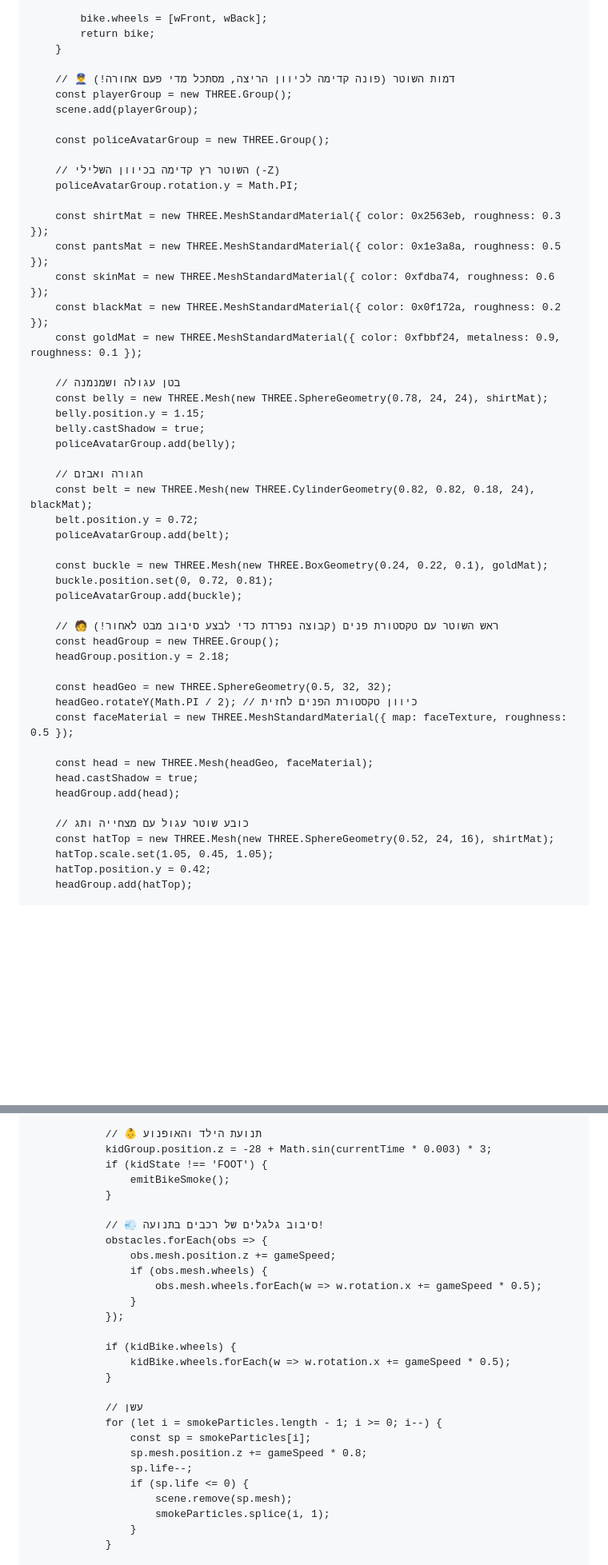
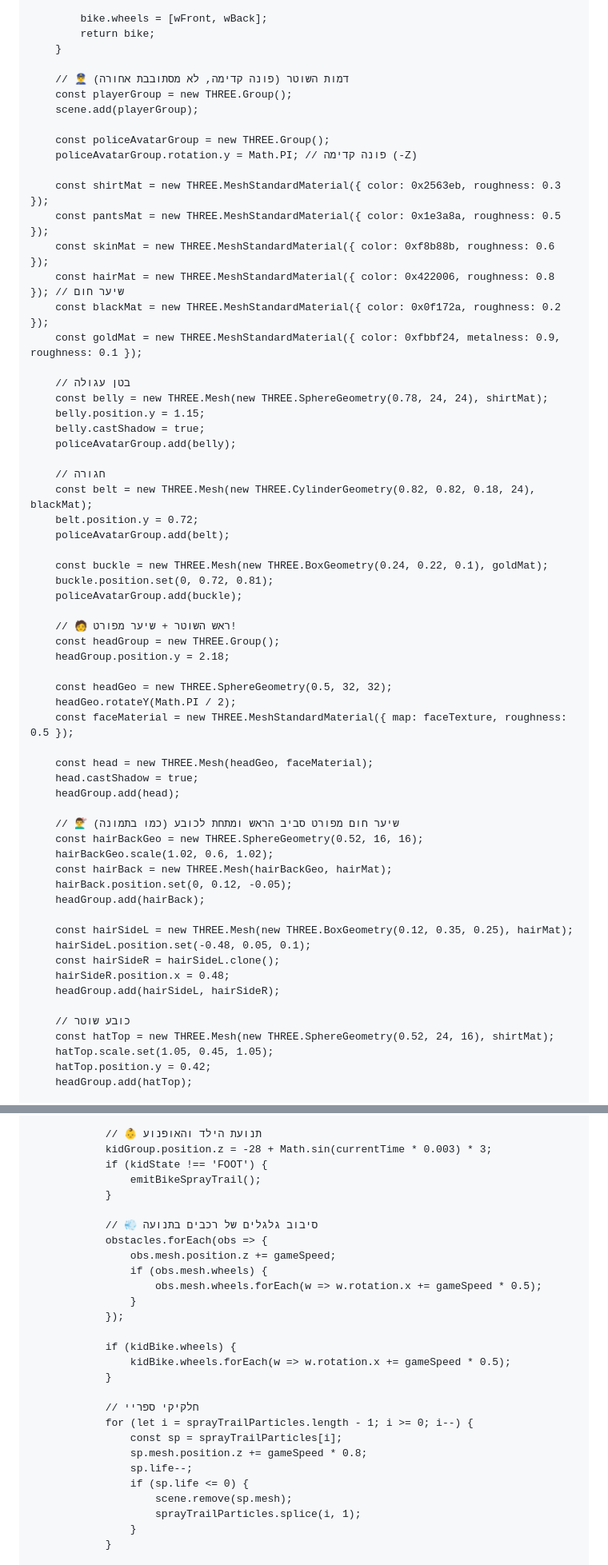
Before and after one commit to dar12378/Police-Chase-3D-new-, a Markdown page: README.md, 2 parts joined by grey strips. Shown at 80% size. Rendered like a GitHub page; blank space fills up the shorter version.

```diff
--- a/README.md
+++ b/README.md
@@ -752,28 +776,27 @@
             return bike;
         }
 
-        // 👮‍♂️ דמות השוטר (פונה קדימה לכיוון הריצה, מסתכל מדי פעם אחורה!)
+        // 👮‍♂️ דמות השוטר (פונה קדימה, לא מסתובבת אחורה)
         const playerGroup = new THREE.Group();
         scene.add(playerGroup);
 
         const policeAvatarGroup = new THREE.Group();
-
-        // השוטר רץ קדימה בכיוון השלילי (-Z)
-        policeAvatarGroup.rotation.y = Math.PI;
+        policeAvatarGroup.rotation.y = Math.PI; // פונה קדימה (-Z)
 
         const shirtMat = new THREE.MeshStandardMaterial({ color: 0x2563eb, roughness: 0.3 });
         const pantsMat = new THREE.MeshStandardMaterial({ color: 0x1e3a8a, roughness: 0.5 });
-        const skinMat = new THREE.MeshStandardMaterial({ color: 0xfdba74, roughness: 0.6 });
+        const skinMat = new THREE.MeshStandardMaterial({ color: 0xf8b88b, roughness: 0.6 });
+        const hairMat = new THREE.MeshStandardMaterial({ color: 0x422006, roughness: 0.8 }); // שיער חום
         const blackMat = new THREE.MeshStandardMaterial({ color: 0x0f172a, roughness: 0.2 });
         const goldMat = new THREE.MeshStandardMaterial({ color: 0xfbbf24, metalness: 0.9, roughness: 0.1 });
 
-        // בטן עגולה ושמנמנה
+        // בטן עגולה
         const belly = new THREE.Mesh(new THREE.SphereGeometry(0.78, 24, 24), shirtMat);
         belly.position.y = 1.15;
         belly.castShadow = true;
         policeAvatarGroup.add(belly);
 
-        // חגורה ואבזם
+        // חגורה
         const belt = new THREE.Mesh(new THREE.CylinderGeometry(0.82, 0.82, 0.18, 24), blackMat);
         belt.position.y = 0.72;
         policeAvatarGroup.add(belt);
@@ -782,19 +805,32 @@
         buckle.position.set(0, 0.72, 0.81);
         policeAvatarGroup.add(buckle);
 
-        // 🧑 ראש השוטר עם טקסטורת פנים (קבוצה נפרדת כדי לבצע סיבוב מבט לאחור!)
+        // 🧑 ראש השוטר + שיער מפורט!
         const headGroup = new THREE.Group();
         headGroup.position.y = 2.18;
 
         const headGeo = new THREE.SphereGeometry(0.5, 32, 32);
-        headGeo.rotateY(Math.PI / 2); // כיוון טקסטורת הפנים לחזית
+        headGeo.rotateY(Math.PI / 2);
         const faceMaterial = new THREE.MeshStandardMaterial({ map: faceTexture, roughness: 0.5 });
 
         const head = new THREE.Mesh(headGeo, faceMaterial);
         head.castShadow = true;
         headGroup.add(head);
 
-        // כובע שוטר עגול עם מצחייה ותג
+        // 💇‍♂️ שיער חום מפורט סביב הראש ומתחת לכובע (כמו בתמונה)
+        const hairBackGeo = new THREE.SphereGeometry(0.52, 16, 16);
+        hairBackGeo.scale(1.02, 0.6, 1.02);
+        const hairBack = new THREE.Mesh(hairBackGeo, hairMat);
+        hairBack.position.set(0, 0.12, -0.05);
+        headGroup.add(hairBack);
+
+        const hairSideL = new THREE.Mesh(new THREE.BoxGeometry(0.12, 0.35, 0.25), hairMat);
+        hairSideL.position.set(-0.48, 0.05, 0.1);
+        const hairSideR = hairSideL.clone();
+        hairSideR.position.x = 0.48;
+        headGroup.add(hairSideL, hairSideR);
+
+        // כובע שוטר
         const hatTop = new THREE.Mesh(new THREE.SphereGeometry(0.52, 24, 16), shirtMat);
         hatTop.scale.set(1.05, 0.45, 1.05);
         hatTop.position.y = 0.42;
@@ -1186,10 +1241,10 @@
                 // 👶 תנועת הילד והאופנוע
                 kidGroup.position.z = -28 + Math.sin(currentTime * 0.003) * 3;
                 if (kidState !== 'FOOT') {
-                    emitBikeSmoke();
+                    emitBikeSprayTrail();
                 }
 
-                // 💨 סיבוב גלגלים של רכבים בתנועה!
+                // 💨 סיבוב גלגלים של רכבים בתנועה
                 obstacles.forEach(obs => {
                     obs.mesh.position.z += gameSpeed;
                     if (obs.mesh.wheels) {
@@ -1201,14 +1256,14 @@
                     kidBike.wheels.forEach(w => w.rotation.x += gameSpeed * 0.5);
                 }
 
-                // עשן
-                for (let i = smokeParticles.length - 1; i >= 0; i--) {
-                    const sp = smokeParticles[i];
+                // חלקיקי ספריי
+                for (let i = sprayTrailParticles.length - 1; i >= 0; i--) {
+                    const sp = sprayTrailParticles[i];
                     sp.mesh.position.z += gameSpeed * 0.8;
                     sp.life--;
                     if (sp.life <= 0) {
                         scene.remove(sp.mesh);
-                        smokeParticles.splice(i, 1);
+                        sprayTrailParticles.splice(i, 1);
                     }
                 }
 
```
Also changed, not shown: other parts of README.md (+106 -63 lines).
